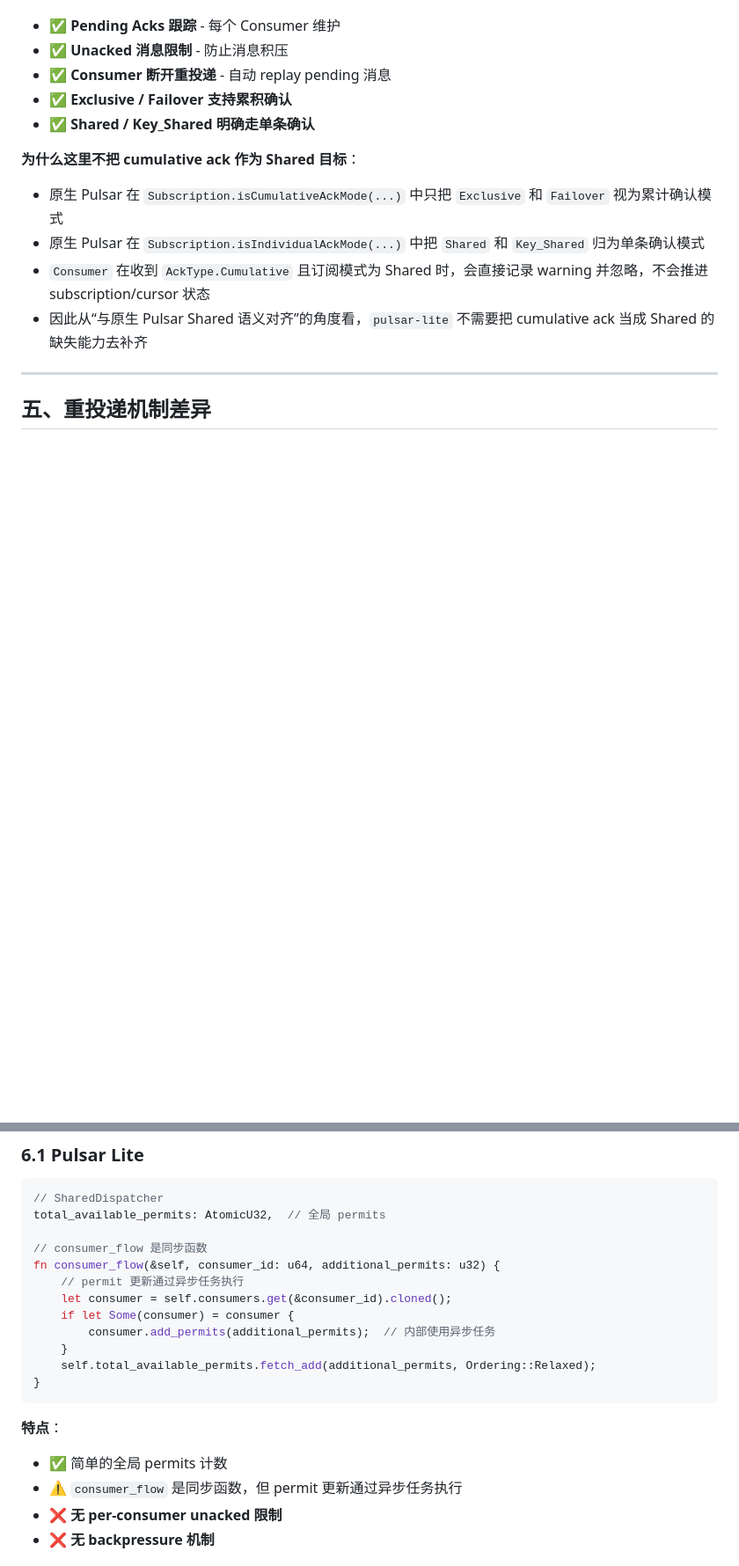
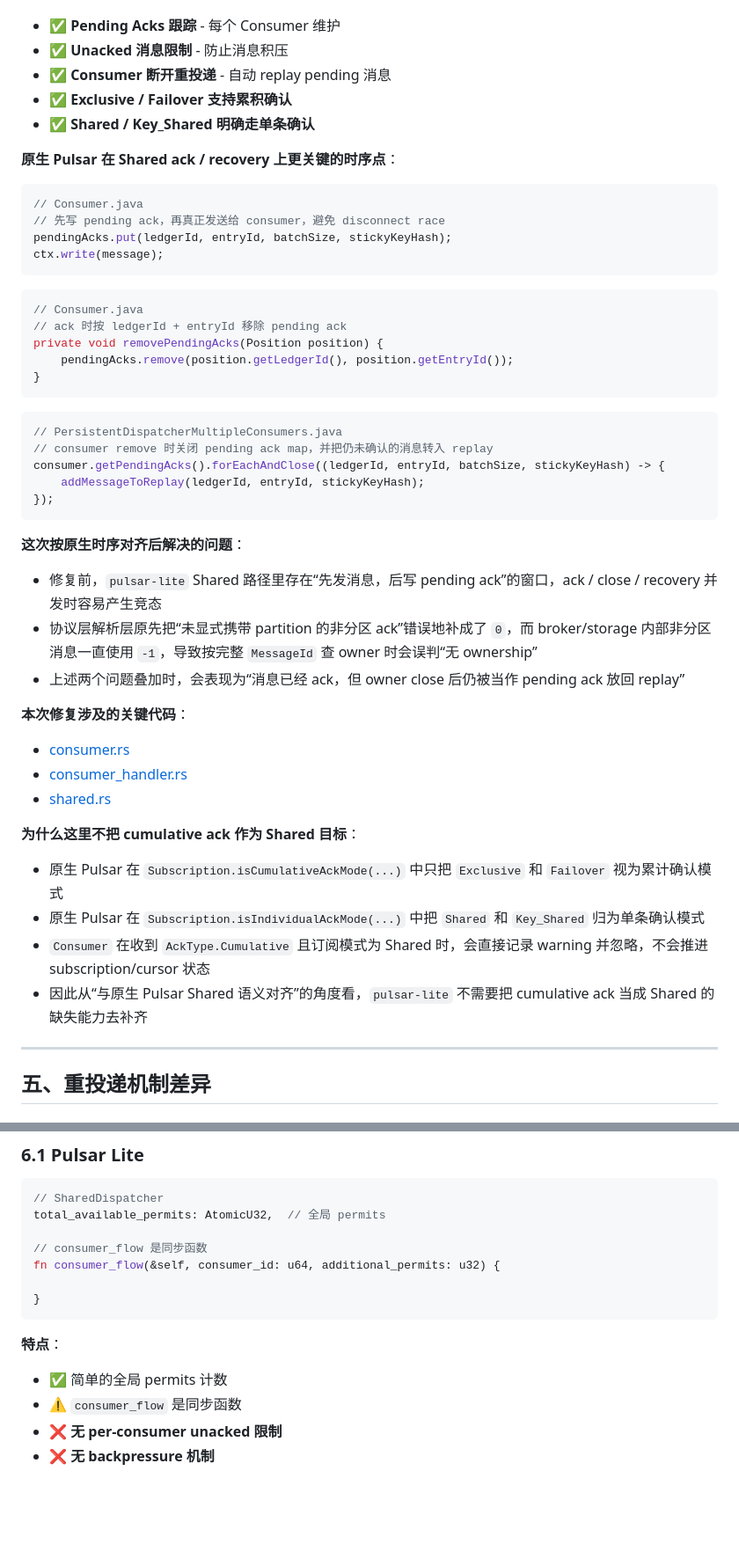
Before and after one commit to ascentstream/pulsar-lite, a Markdown page: docs/difference/shared_subscription_comparison.md, 2 parts joined by grey strips. Shown at 88% size. GitHub-like rendering; blank space fills up the shorter version.

Commit message:
docs(shared): update ack and recovery comparison notes

````diff
--- a/docs/difference/shared_subscription_comparison.md
+++ b/docs/difference/shared_subscription_comparison.md
@@ -282,6 +286,41 @@ if (ackType == AckType.Cumulative) {
 - ✅ **Exclusive / Failover 支持累积确认**
 - ✅ **Shared / Key_Shared 明确走单条确认**
 
+**原生 Pulsar 在 Shared ack / recovery 上更关键的时序点**：
+
+```java
+// Consumer.java
+// 先写 pending ack，再真正发送给 consumer，避免 disconnect race
+pendingAcks.put(ledgerId, entryId, batchSize, stickyKeyHash);
+ctx.write(message);
+```
+
+```java
+// Consumer.java
+// ack 时按 ledgerId + entryId 移除 pending ack
+private void removePendingAcks(Position position) {
+    pendingAcks.remove(position.getLedgerId(), position.getEntryId());
+}
+```
+
+```java
+// PersistentDispatcherMultipleConsumers.java
+// consumer remove 时关闭 pending ack map，并把仍未确认的消息转入 replay
+consumer.getPendingAcks().forEachAndClose((ledgerId, entryId, batchSize, stickyKeyHash) -> {
+    addMessageToReplay(ledgerId, entryId, stickyKeyHash);
+});
+```
+
+**这次按原生时序对齐后解决的问题**：
+- 修复前，`pulsar-lite` Shared 路径里存在“先发消息，后写 pending ack”的窗口，ack / close / recovery 并发时容易产生竞态
+- 协议层解析层原先把“未显式携带 partition 的非分区 ack”错误地补成了 `0`，而 broker/storage 内部非分区消息一直使用 `-1`，导致按完整 `MessageId` 查 owner 时会误判“无 ownership”
+- 上述两个问题叠加时，会表现为“消息已经 ack，但 owner close 后仍被当作 pending ack 放回 replay”
+
+**本次修复涉及的关键代码**：
+- [consumer.rs](/home/xtline/code/work/pulsar-lite/rust/src/broker/service/consumer.rs)
+- [consumer_handler.rs](/home/xtline/code/work/pulsar-lite/rust/src/broker/handler/consumer_handler.rs)
+- [shared.rs](/home/xtline/code/work/pulsar-lite/rust/src/broker/dispatcher/shared.rs)
+
 **为什么这里不把 cumulative ack 作为 Shared 目标**：
 - 原生 Pulsar 在 `Subscription.isCumulativeAckMode(...)` 中只把 `Exclusive` 和 `Failover` 视为累计确认模式
 - 原生 Pulsar 在 `Subscription.isIndividualAckMode(...)` 中把 `Shared` 和 `Key_Shared` 归为单条确认模式
@@ -354,18 +399,13 @@ total_available_permits: AtomicU32,  // 全局 permits
 
 // consumer_flow 是同步函数
 fn consumer_flow(&self, consumer_id: u64, additional_permits: u32) {
-    // permit 更新通过异步任务执行
-    let consumer = self.consumers.get(&consumer_id).cloned();
-    if let Some(consumer) = consumer {
-        consumer.add_permits(additional_permits);  // 内部使用异步任务
-    }
-    self.total_available_permits.fetch_add(additional_permits, Ordering::Relaxed);
+
 }
 ```
 
 **特点**：
 - ✅ 简单的全局 permits 计数
-- ⚠️ `consumer_flow` 是同步函数，但 permit 更新通过异步任务执行
+- ⚠️ `consumer_flow` 是同步函数
 - ❌ **无 per-consumer unacked 限制**
 - ❌ **无 backpressure 机制**
 
````
Also changed, not shown: other parts of docs/difference/shared_subscription_comparison.md (+10 -0 lines).
